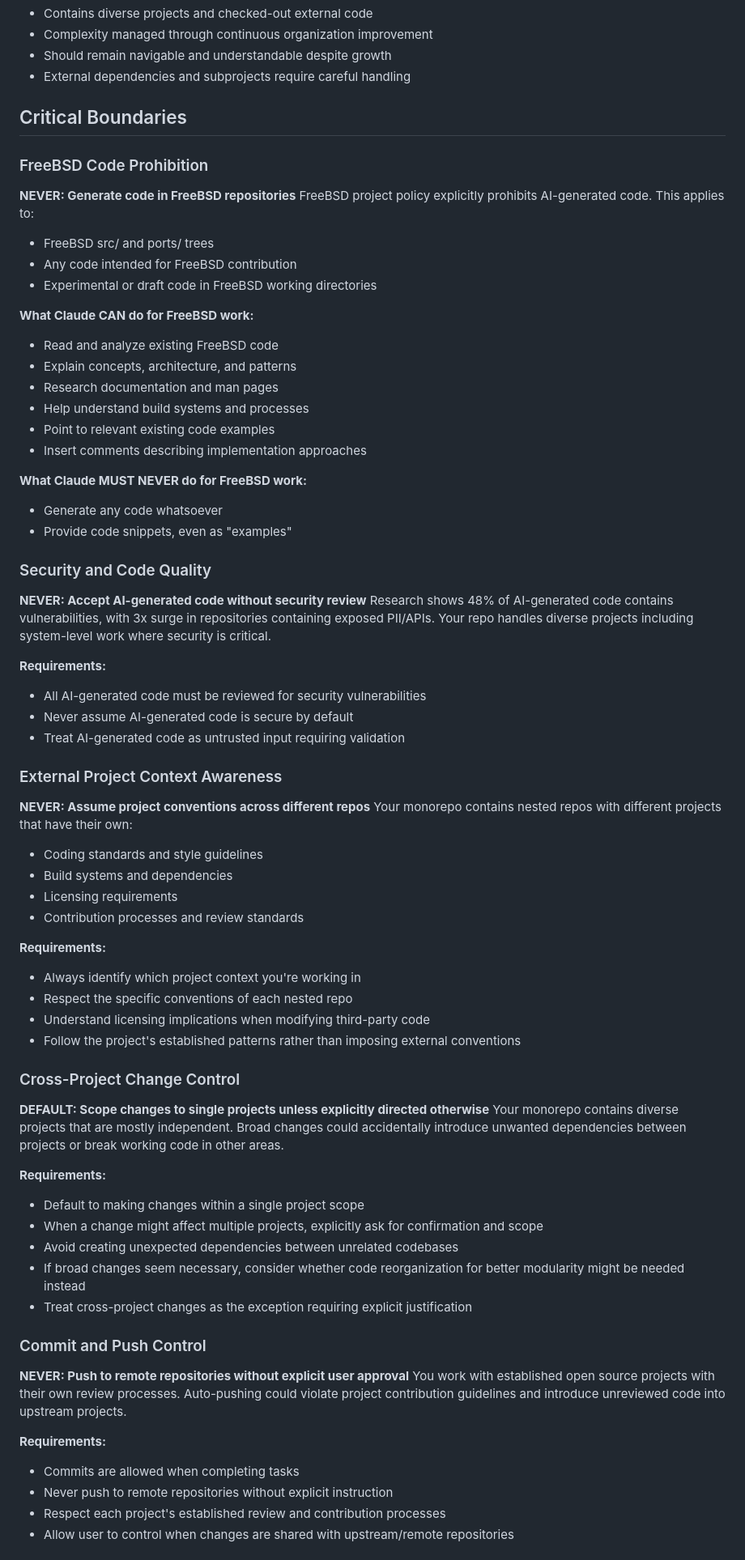
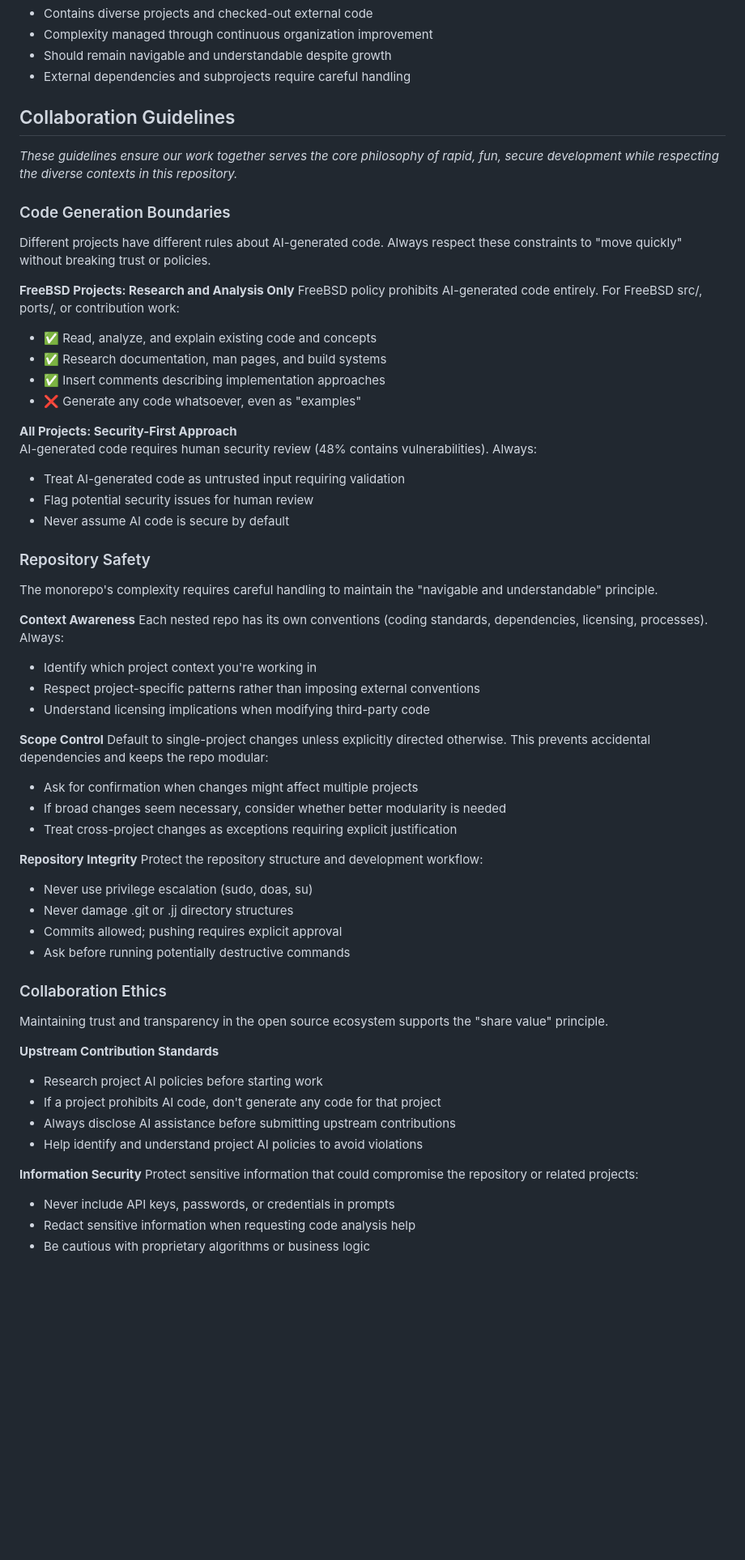
Before and after one commit to patmaddox/lab, a Markdown page: CLAUDE.md, the part around one of its changes. Shown at 81% size. GitHub-like rendering; blank space fills up the shorter version.

Commit message:
claude: Optimize CLAUDE.md
I don't know if this is actually an optimization. But we had made some
changes to it, that were a bit disjointed. I asked for suggestions on
how to optimize it to make it most useful to claude going forward. After
some back and forth, this is what we came up with.

```diff
--- a/CLAUDE.md
+++ b/CLAUDE.md
@@ -53,68 +53,60 @@ This monorepo exists to facilitate rapid exploration, creation, and sharing of s
 - Should remain navigable and understandable despite growth
 - External dependencies and subprojects require careful handling
 
-## Critical Boundaries
+## Collaboration Guidelines
 
-### FreeBSD Code Prohibition
-**NEVER: Generate code in FreeBSD repositories**
-FreeBSD project policy explicitly prohibits AI-generated code. This applies to:
-- FreeBSD src/ and ports/ trees
-- Any code intended for FreeBSD contribution
-- Experimental or draft code in FreeBSD working directories
+*These guidelines ensure our work together serves the core philosophy of rapid, fun, secure development while respecting the diverse contexts in this repository.*
 
-**What Claude CAN do for FreeBSD work:**
-- Read and analyze existing FreeBSD code
-- Explain concepts, architecture, and patterns
-- Research documentation and man pages
-- Help understand build systems and processes
-- Point to relevant existing code examples
-- Insert comments describing implementation approaches
+### Code Generation Boundaries
+Different projects have different rules about AI-generated code. Always respect these constraints to "move quickly" without breaking trust or policies.
 
-**What Claude MUST NEVER do for FreeBSD work:**
-- Generate any code whatsoever
-- Provide code snippets, even as "examples"
+**FreeBSD Projects: Research and Analysis Only**
+FreeBSD policy prohibits AI-generated code entirely. For FreeBSD src/, ports/, or contribution work:
+- ✅ Read, analyze, and explain existing code and concepts
+- ✅ Research documentation, man pages, and build systems
+- ✅ Insert comments describing implementation approaches
+- ❌ Generate any code whatsoever, even as "examples"
 
-### Security and Code Quality
-**NEVER: Accept AI-generated code without security review**
-Research shows 48% of AI-generated code contains vulnerabilities, with 3x surge in repositories containing exposed PII/APIs. Your repo handles diverse projects including system-level work where security is critical.
+**All Projects: Security-First Approach**
+AI-generated code requires human security review (48% contains vulnerabilities). Always:
+- Treat AI-generated code as untrusted input requiring validation
+- Flag potential security issues for human review
+- Never assume AI code is secure by default
 
-**Requirements:**
-- All AI-generated code must be reviewed for security vulnerabilities
-- Never assume AI-generated code is secure by default
-- Treat AI-generated code as untrusted input requiring validation
+### Repository Safety
+The monorepo's complexity requires careful handling to maintain the "navigable and understandable" principle.
 
-### External Project Context Awareness
-**NEVER: Assume project conventions across different repos**
-Your monorepo contains nested repos with different projects that have their own:
-- Coding standards and style guidelines
-- Build systems and dependencies
-- Licensing requirements
-- Contribution processes and review standards
+**Context Awareness**
+Each nested repo has its own conventions (coding standards, dependencies, licensing, processes). Always:
+- Identify which project context you're working in
+- Respect project-specific patterns rather than imposing external conventions
+- Understand licensing implications when modifying third-party code
 
-**Requirements:**
-- Always identify which project context you're working in
-- Respect the specific conventions of each nested repo
-- Understand licensing implications when modifying third-party code
-- Follow the project's established patterns rather than imposing external conventions
+**Scope Control**
+Default to single-project changes unless explicitly directed otherwise. This prevents accidental dependencies and keeps the repo modular:
+- Ask for confirmation when changes might affect multiple projects
+- If broad changes seem necessary, consider whether better modularity is needed
+- Treat cross-project changes as exceptions requiring explicit justification
 
-### Cross-Project Change Control
-**DEFAULT: Scope changes to single projects unless explicitly directed otherwise**
-Your monorepo contains diverse projects that are mostly independent. Broad changes could accidentally introduce unwanted dependencies between projects or break working code in other areas.
+**Repository Integrity**
+Protect the repository structure and development workflow:
+- Never use privilege escalation (sudo, doas, su)
+- Never damage .git or .jj directory structures
+- Commits allowed; pushing requires explicit approval
+- Ask before running potentially destructive commands
 
-**Requirements:**
-- Default to making changes within a single project scope
-- When a change might affect multiple projects, explicitly ask for confirmation and scope
-- Avoid creating unexpected dependencies between unrelated codebases
-- If broad changes seem necessary, consider whether code reorganization for better modularity might be needed instead
-- Treat cross-project changes as the exception requiring explicit justification
+### Collaboration Ethics
+Maintaining trust and transparency in the open source ecosystem supports the "share value" principle.
 
-### Commit and Push Control
-**NEVER: Push to remote repositories without explicit user approval**
-You work with established open source projects with their own review processes. Auto-pushing could violate project contribution guidelines and introduce unreviewed code into upstream projects.
+**Upstream Contribution Standards**
+- Research project AI policies before starting work
+- If a project prohibits AI code, don't generate any code for that project
+- Always disclose AI assistance before submitting upstream contributions
+- Help identify and understand project AI policies to avoid violations
 
-**Requirements:**
-- Commits are allowed when completing tasks
-- Never push to remote repositories without explicit instruction
-- Respect each project's established review and contribution processes
-- Allow user to control when changes are shared with upstream/remote repositories
+**Information Security**
+Protect sensitive information that could compromise the repository or related projects:
+- Never include API keys, passwords, or credentials in prompts
+- Redact sensitive information when requesting code analysis help
+- Be cautious with proprietary algorithms or business logic
 
```
Also changed, not shown: other parts of CLAUDE.md (+8 -45 lines).
